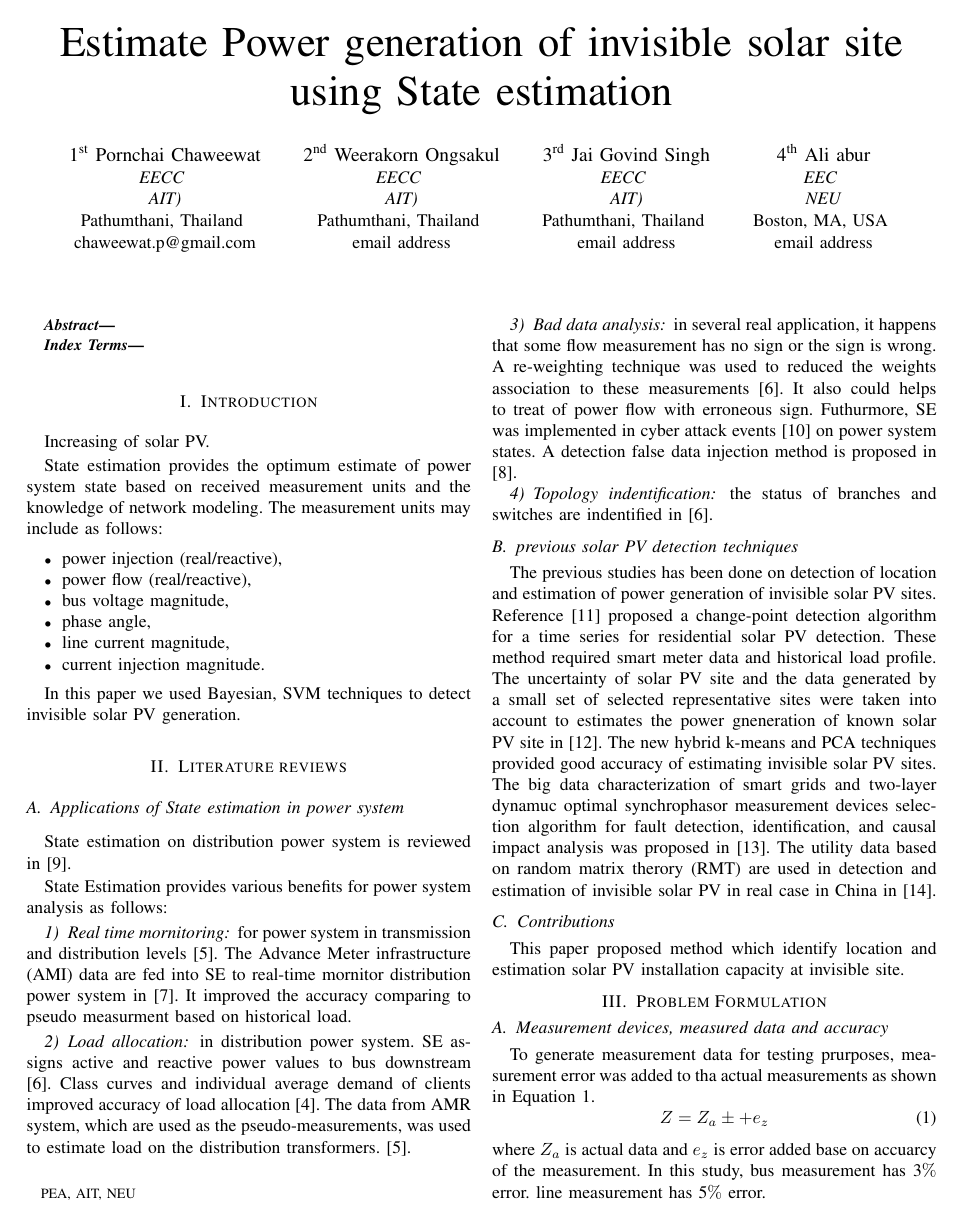
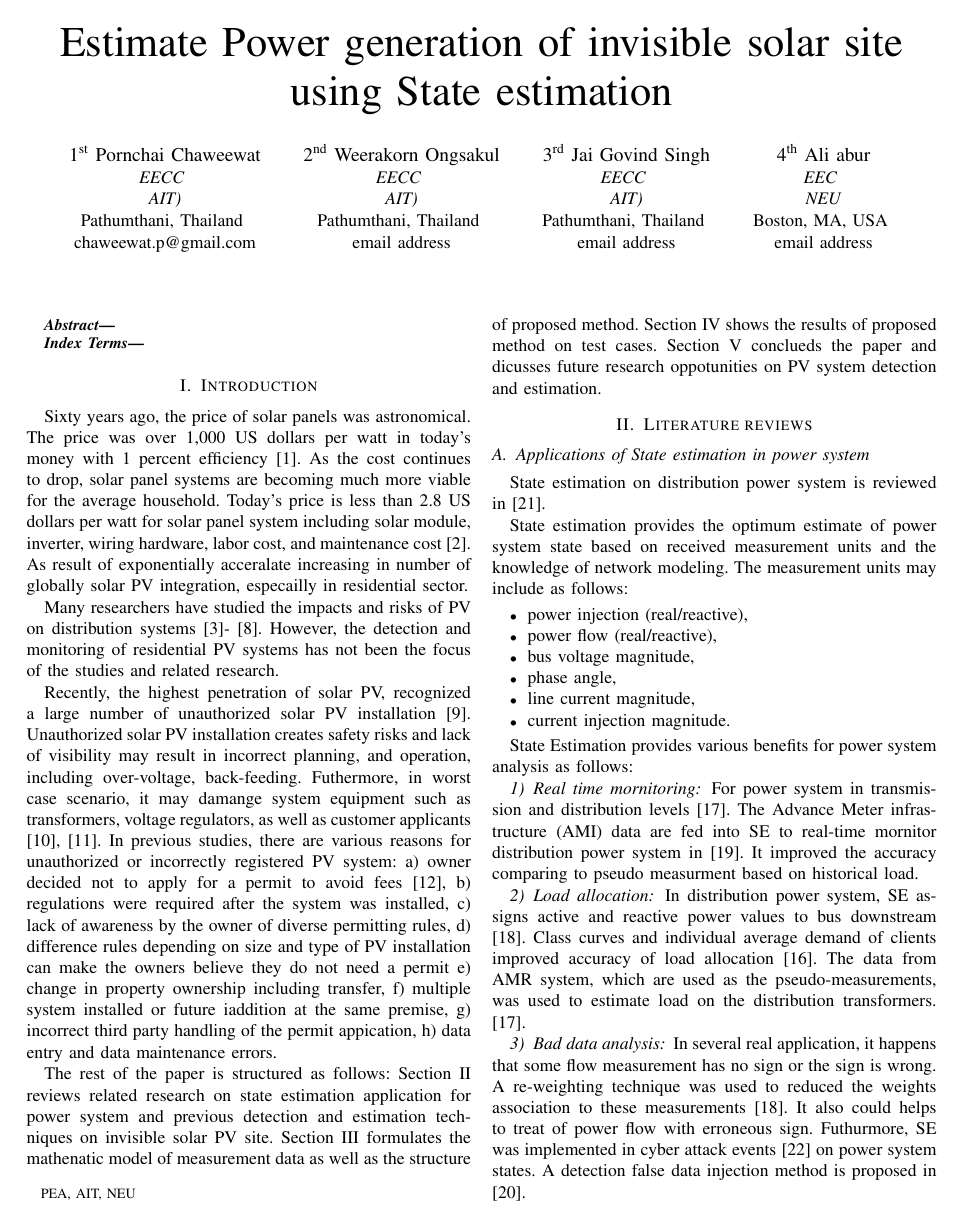
Before and after one commit to chaweewatp/norheastern_work_2, a LaTeX paper (IEEE templete/northeastern_paper_2.tex, which reads IEEE templete/Introduction.tex, IEEE templete/Literature.tex): page 1 of 3 before the commit and page 1 of 4 after it. Compiled offline with pdfLaTeX; a missing font is replaced by an installed copy or a similar font; a LaTeX package or settings file that is missing is left out.

Commit message:
write paper

```diff
--- a/IEEE templete/Introduction.tex
+++ b/IEEE templete/Introduction.tex
@@ -1,15 +1,33 @@
 \section{Introduction}
 
-Increasing of solar PV.
 
-State estimation provides the optimum estimate of power system state based on received measurement units and the knowledge of network modeling. The measurement units may include as follows:
-\begin{itemize}
-  \item power injection (real/reactive),
-  \item power flow (real/reactive),
-  \item bus voltage magnitude,
-  \item phase angle,
-  \item line current magnitude,
-  \item current injection magnitude.
-\end{itemize}
+Sixty years ago, the price of solar panels was astronomical.  The price was over 1,000 US dollars per watt in today's money with 1 percent efficiency~\cite{b18}.
+As the cost continues to drop, solar panel systems are becoming much more viable for the average household.
+Today's price is less than 2.8 US dollars per watt for solar panel system including solar module, inverter, wiring hardware, labor cost, and maintenance cost~\cite{b19}.
+As result of exponentially acceralate increasing in number of globally solar PV integration, especailly in residential sector.
 
-In this paper we used Bayesian, SVM techniques to detect invisible solar PV generation.
+
+Many researchers have studied the impacts and risks of PV on distribution systems \cite{b20}-~\cite{b25}.
+However, the detection and monitoring of residential PV systems has not been the focus of the studies and related research.
+
+Recently, the highest penetration of solar PV, recognized a large number of unauthorized solar PV installation \cite{b26}.
+Unauthorized solar PV installation creates safety risks and lack of visibility may result in incorrect planning, and operation, including over-voltage, back-feeding.
+Futhermore, in worst case scenario, it may damange system equipment such as transformers, voltage regulators, as well as customer applicants \cite{b15}, \cite{b16}.
+In previous studies, there are various reasons for unauthorized or incorrectly registered PV system:
+a) owner decided not to apply for a permit to avoid fees \cite{b17},
+b) regulations were required after the system was installed,
+c) lack of awareness by the owner of diverse permitting rules,
+d) difference rules depending on size and type of PV installation can make the owners believe they do not need a permit
+e) change in property ownership including transfer,
+f) multiple system installed or future iaddition at the same premise,
+g) incorrect third party handling of the permit appication,
+h) data entry and data maintenance errors.
+
+
+
+
+
+The rest of the paper is structured as follows: Section II reviews related research on state estimation application for power system and previous detection and estimation techniques on invisible solar PV site.
+Section III formulates the mathenatic model of measurement data as well as the structure of proposed method.
+Section IV shows the results of proposed method on test cases.
+Section V conclueds the paper and dicusses future research oppotunities on PV system detection and estimation.
--- a/IEEE templete/Literature.tex
+++ b/IEEE templete/Literature.tex
@@ -1,19 +1,40 @@
 \section{Literature reviews}
 
 \subsection{Applications of State estimation in power system}
+
+
+
 State estimation on distribution power system is reviewed in \cite{b9}.
 
+State estimation provides the optimum estimate of power system state based on received measurement units and the knowledge of network modeling. The measurement units may include as follows:
+\begin{itemize}
+  \item power injection (real/reactive),
+  \item power flow (real/reactive),
+  \item bus voltage magnitude,
+  \item phase angle,
+  \item line current magnitude,
+  \item current injection magnitude.
+\end{itemize}
+
 State Estimation provides various benefits for power system analysis as follows:
-\subsubsection{Real time mornitoring} for power system in transmission and distribution levels~\cite{b5}. The Advance Meter infrastructure (AMI) data are fed into SE to real-time mornitor distribution power system in\cite{b7}. It improved the accuracy comparing to pseudo measurment based on historical load.
 
-\subsubsection{Load allocation} in distribution power system. SE assigns active and reactive power values to bus downstream\cite{b6}. Class curves and individual average demand of clients improved accuracy of load allocation\cite{b4}.  The data from AMR system, which are used as the pseudo-measurements, was used to estimate load on the distribution transformers.\cite{b5}.
+\subsubsection{Real time mornitoring}
 
-\subsubsection{Bad data analysis} in several real application, it happens that some flow measurement has no sign or the sign is wrong.
+For power system in transmission and distribution levels~\cite{b5}. The Advance Meter infrastructure (AMI) data are fed into SE to real-time mornitor distribution power system in\cite{b7}. It improved the accuracy comparing to pseudo measurment based on historical load.
+
+\subsubsection{Load allocation}
+In distribution power system, SE assigns active and reactive power values to bus downstream\cite{b6}. Class curves and individual average demand of clients improved accuracy of load allocation\cite{b4}.  The data from AMR system, which are used as the pseudo-measurements, was used to estimate load on the distribution transformers.\cite{b5}.
+
+\subsubsection{Bad data analysis}
+
+In several real application, it happens that some flow measurement has no sign or the sign is wrong.
 A re-weighting technique was used to reduced the weights association to these measurements\cite{b6}.
 It also could helps to treat of power flow with erroneous sign.
 Futhurmore, SE was implemented in cyber attack events~\cite{b10} on power system states. A detection false data injection method is proposed in \cite{b8}.
 
-\subsubsection{Topology indentification} the status of branches and switches are indentified in\cite{b6}.
+\subsubsection{Topology indentification}
+
+the status of branches and switches are indentified in\cite{b6}.
 
 
 \subsection{previous solar PV detection techniques}
@@ -24,4 +45,3 @@ The big data characterization of smart grids and two-layer dynamuc optimal synch
 The utility data based on random matrix therory (RMT) are used in detection and estimation of invisible solar PV in real case in China in\cite{b14}.
 
 \subsection{Contributions}
-This paper proposed method which identify location and estimation solar PV installation capacity at invisible site.
```
Also changed, not shown: IEEE templete/Formulation.tex (+13 -1 lines), IEEE templete/References.tex (+12 -0 lines), IEEE templete/results.tex (+15 -5 lines), IEEE templete/images/solar.png (added), IEEE templete/northeastern_paper_2.pdf, IEEE templete/Literature.tex (11 more changed lines), 10 other files.
